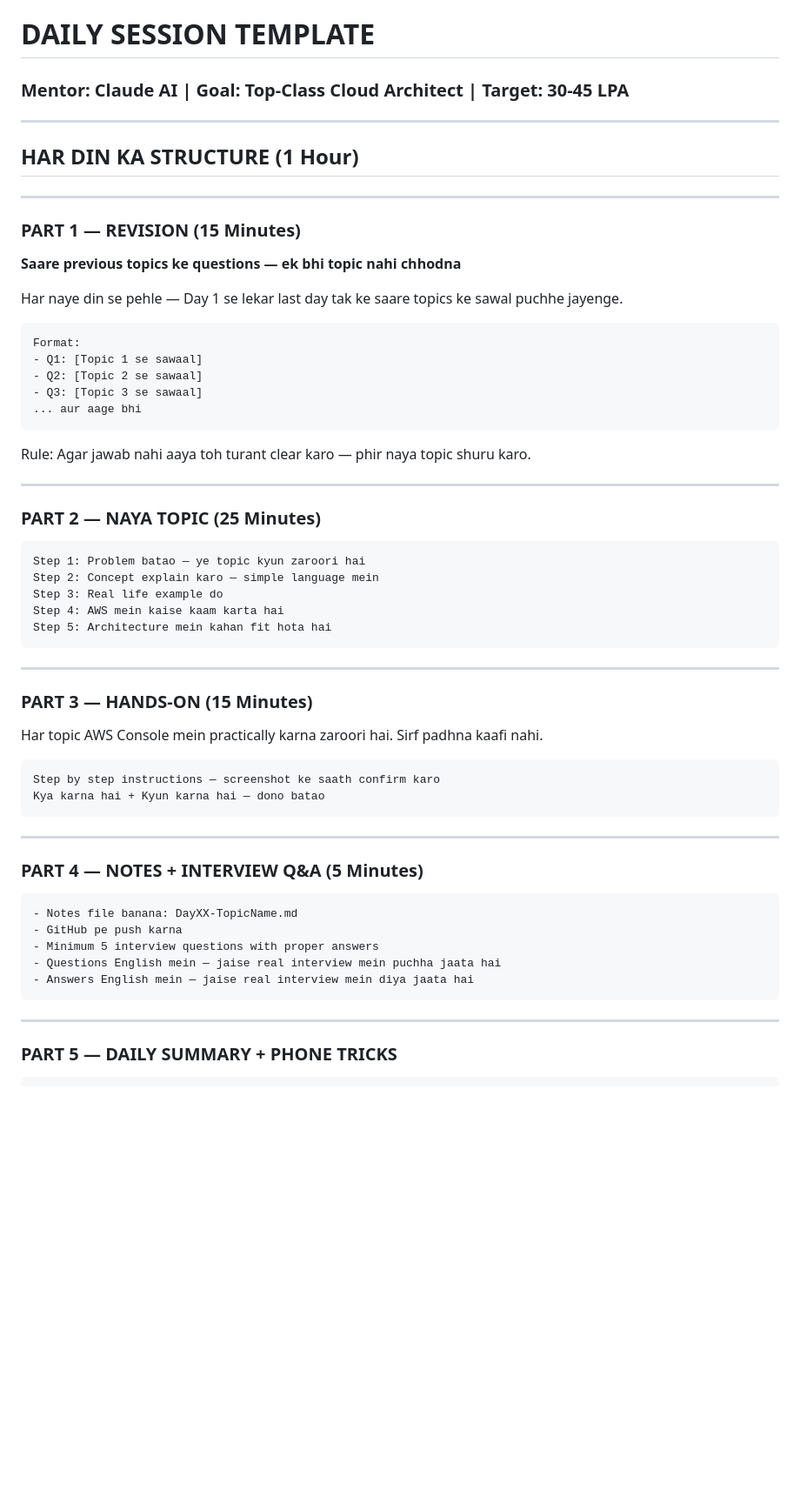
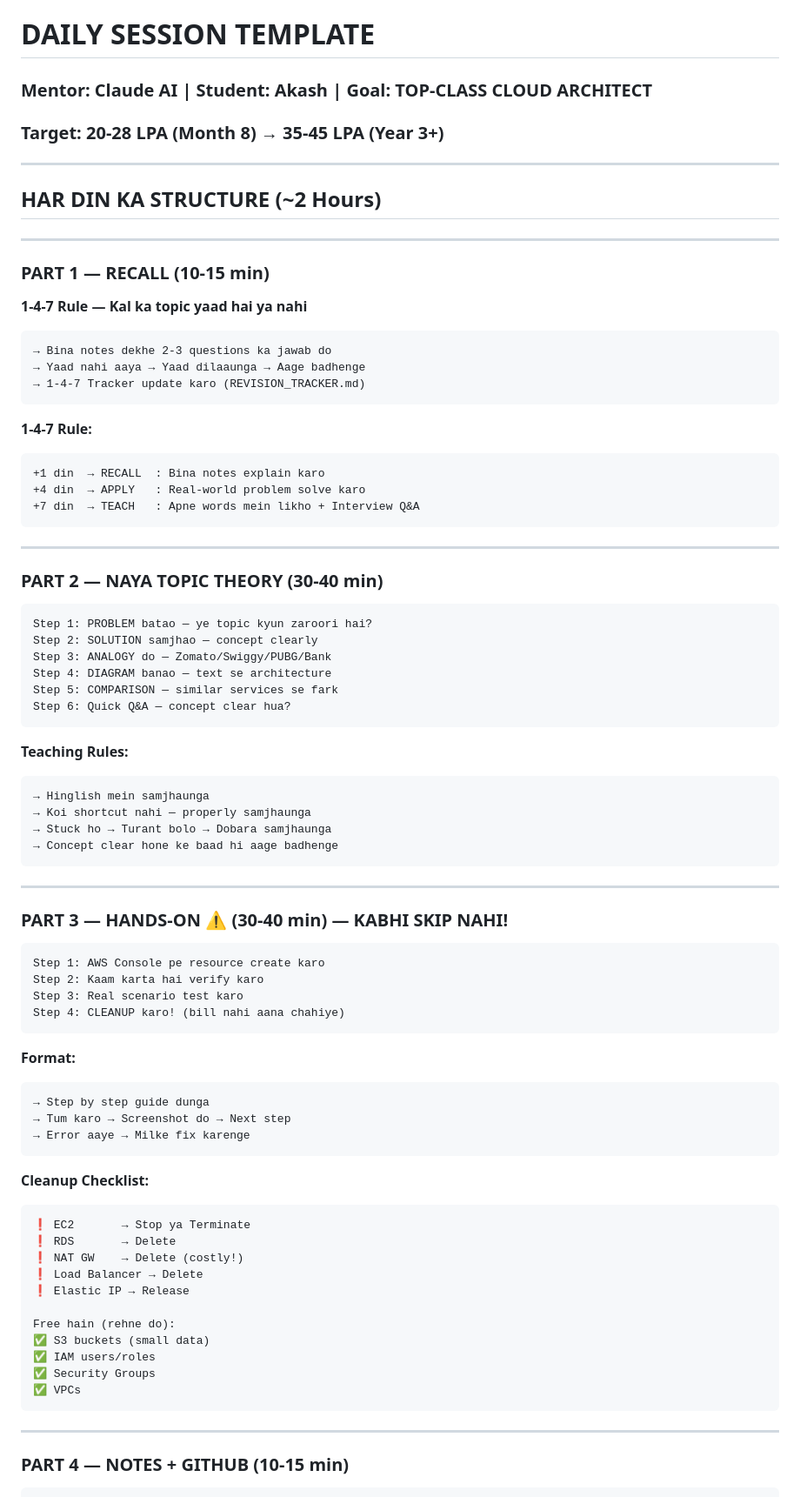
Before and after one commit to Akki-8989/cloud-architect-journey, a Markdown page: DAILY_SESSION_TEMPLATE.md, the part around one of its changes. Shown at 87% size. Drawn GitHub-style; blank space fills up the shorter version.

Commit message:
Update Daily Session Template - Add 1-4-7 rule + Hands-On mandate

````diff
--- a/DAILY_SESSION_TEMPLATE.md
+++ b/DAILY_SESSION_TEMPLATE.md
@@ -1,64 +1,85 @@
 # DAILY SESSION TEMPLATE
-### Mentor: Claude AI | Goal: Top-Class Cloud Architect | Target: 30-45 LPA
+### Mentor: Claude AI | Student: Akash | Goal: TOP-CLASS CLOUD ARCHITECT
+### Target: 20-28 LPA (Month 8) → 35-45 LPA (Year 3+)
 
 ---
 
-## HAR DIN KA STRUCTURE (1 Hour)
+## HAR DIN KA STRUCTURE (~2 Hours)
 
 ---
 
-### PART 1 — REVISION (15 Minutes)
-**Saare previous topics ke questions — ek bhi topic nahi chhodna**
-
-Har naye din se pehle — Day 1 se lekar last day tak ke saare topics ke sawal puchhe jayenge.
+### PART 1 — RECALL (10-15 min)
+**1-4-7 Rule — Kal ka topic yaad hai ya nahi**
 
 ```
-Format:
-- Q1: [Topic 1 se sawaal]
-- Q2: [Topic 2 se sawaal]
-- Q3: [Topic 3 se sawaal]
-... aur aage bhi
+→ Bina notes dekhe 2-3 questions ka jawab do
+→ Yaad nahi aaya → Yaad dilaaunga → Aage badhenge
+→ 1-4-7 Tracker update karo (REVISION_TRACKER.md)
 ```
 
-Rule: Agar jawab nahi aaya toh turant clear karo — phir naya topic shuru karo.
-
----
-
-### PART 2 — NAYA TOPIC (25 Minutes)
-
+**1-4-7 Rule:**
 ```
-Step 1: Problem batao — ye topic kyun zaroori hai
-Step 2: Concept explain karo — simple language mein
-Step 3: Real life example do
-Step 4: AWS mein kaise kaam karta hai
-Step 5: Architecture mein kahan fit hota hai
++1 din  → RECALL  : Bina notes explain karo
++4 din  → APPLY   : Real-world problem solve karo
++7 din  → TEACH   : Apne words mein likho + Interview Q&A
 ```
 
 ---
 
-### PART 3 — HANDS-ON (15 Minutes)
-
-Har topic AWS Console mein practically karna zaroori hai. Sirf padhna kaafi nahi.
+### PART 2 — NAYA TOPIC THEORY (30-40 min)
 
 ```
-Step by step instructions — screenshot ke saath confirm karo
-Kya karna hai + Kyun karna hai — dono batao
+Step 1: PROBLEM batao — ye topic kyun zaroori hai?
+Step 2: SOLUTION samjhao — concept clearly
+Step 3: ANALOGY do — Zomato/Swiggy/PUBG/Bank
+Step 4: DIAGRAM banao — text se architecture
+Step 5: COMPARISON — similar services se fark
+Step 6: Quick Q&A — concept clear hua?
+```
+
+**Teaching Rules:**
+```
+→ Hinglish mein samjhaunga
+→ Koi shortcut nahi — properly samjhaunga
+→ Stuck ho → Turant bolo → Dobara samjhaunga
+→ Concept clear hone ke baad hi aage badhenge
 ```
 
 ---
 
-### PART 4 — NOTES + INTERVIEW Q&A (5 Minutes)
+### PART 3 — HANDS-ON ⚠️ (30-40 min) — KABHI SKIP NAHI!
 
 ```
-- Notes file banana: DayXX-TopicName.md
-- GitHub pe push karna
-- Minimum 5 interview questions with proper answers
-- Questions English mein — jaise real interview mein puchha jaata hai
-- Answers English mein — jaise real interview mein diya jaata hai
+Step 1: AWS Console pe resource create karo
+Step 2: Kaam karta hai verify karo
+Step 3: Real scenario test karo
+Step 4: CLEANUP karo! (bill nahi aana chahiye)
+```
+
+**Format:**
+```
+→ Step by step guide dunga
+→ Tum karo → Screenshot do → Next step
+→ Error aaye → Milke fix karenge
+```
+
+**Cleanup Checklist:**
+```
+❗ EC2       → Stop ya Terminate
+❗ RDS       → Delete
+❗ NAT GW    → Delete (costly!)
+❗ Load Balancer → Delete
+❗ Elastic IP → Release
+
+Free hain (rehne do):
+✅ S3 buckets (small data)
+✅ IAM users/roles
+✅ Security Groups
+✅ VPCs
 ```
 
 ---
 
-### PART 5 — DAILY SUMMARY + PHONE TRICKS
+### PART 4 — NOTES + GITHUB (10-15 min)
 
 ```
````
Also changed, not shown: other parts of DAILY_SESSION_TEMPLATE.md (+23 -3 lines).
